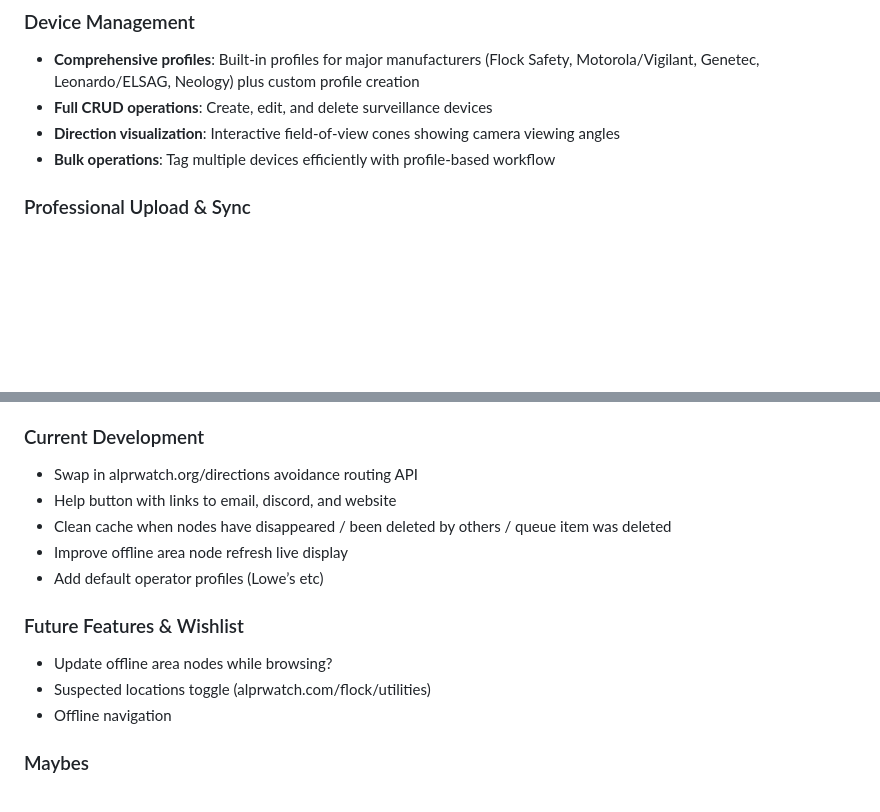
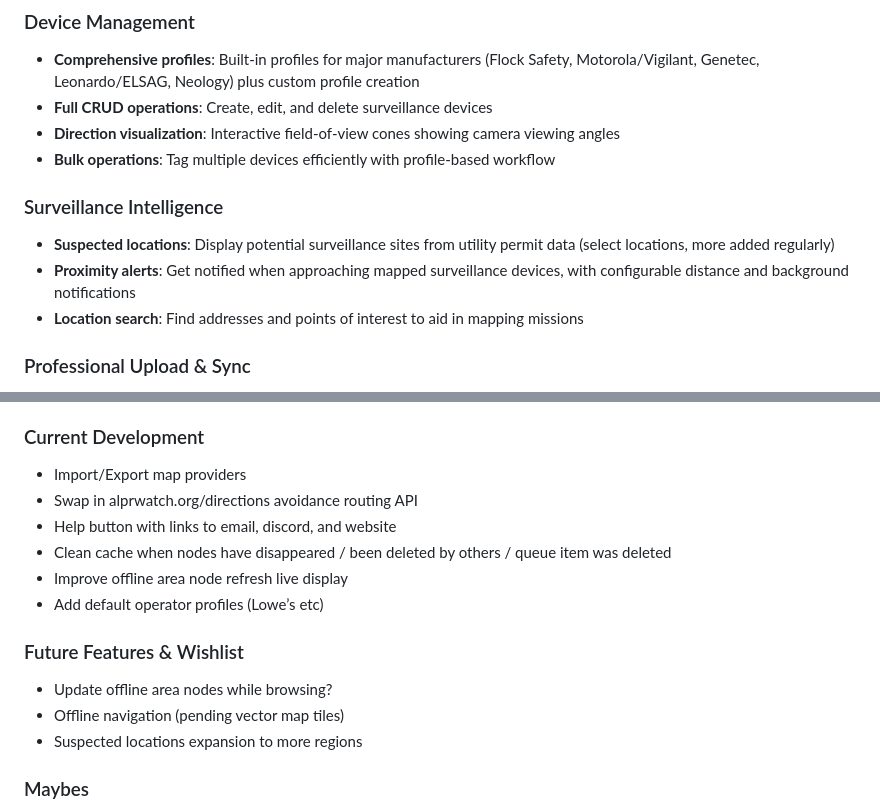
Before and after one commit to FoggedLens/deflock-app, a Markdown page: README.md, 2 parts joined by grey strips. Drawn GitHub-style; blank space fills up the shorter version.

Commit message:
Update readme/dev notes

```diff
--- a/README.md
+++ b/README.md
@@ -32,6 +32,11 @@ A comprehensive Flutter app for mapping public surveillance infrastructure with
 - **Full CRUD operations**: Create, edit, and delete surveillance devices
 - **Direction visualization**: Interactive field-of-view cones showing camera viewing angles
 - **Bulk operations**: Tag multiple devices efficiently with profile-based workflow
+
+### Surveillance Intelligence
+- **Suspected locations**: Display potential surveillance sites from utility permit data (select locations, more added regularly)
+- **Proximity alerts**: Get notified when approaching mapped surveillance devices, with configurable distance and background notifications
+- **Location search**: Find addresses and points of interest to aid in mapping missions
 
 ### Professional Upload & Sync
 - **OpenStreetMap integration**: Direct upload with full OAuth2 authentication
@@ -84,6 +89,7 @@ cp lib/keys.dart.example lib/keys.dart
 - Stop failing to fetch tiles; keep retrying after 3. Remove kTileFetchInitialDelayMs, kTileFetchJitter1Ms, etc from dev_config. Fix network indicator - only done when fetch queue is empty!
 
 ### Current Development
+- Import/Export map providers
 - Swap in alprwatch.org/directions avoidance routing API
 - Help button with links to email, discord, and website
 - Clean cache when nodes have disappeared / been deleted by others / queue item was deleted
@@ -92,8 +98,8 @@ cp lib/keys.dart.example lib/keys.dart
 
 ### Future Features & Wishlist
 - Update offline area nodes while browsing?
-- Suspected locations toggle (alprwatch.com/flock/utilities)
-- Offline navigation
+- Offline navigation (pending vector map tiles)
+- Suspected locations expansion to more regions
 
 ### Maybes
 - Yellow ring for devices missing specific tag details?
```
Also changed, not shown: DEVELOPER.md (+54 -1 lines).
